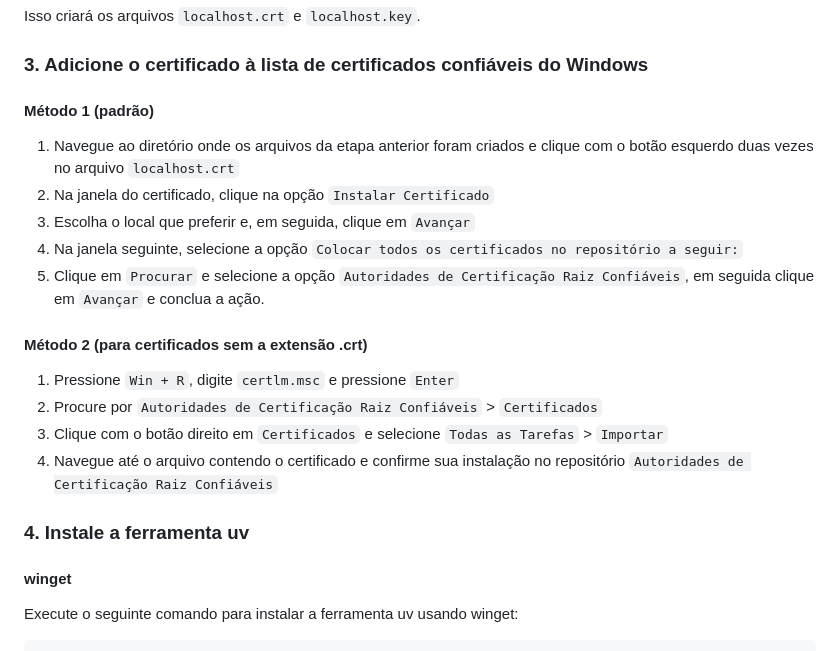
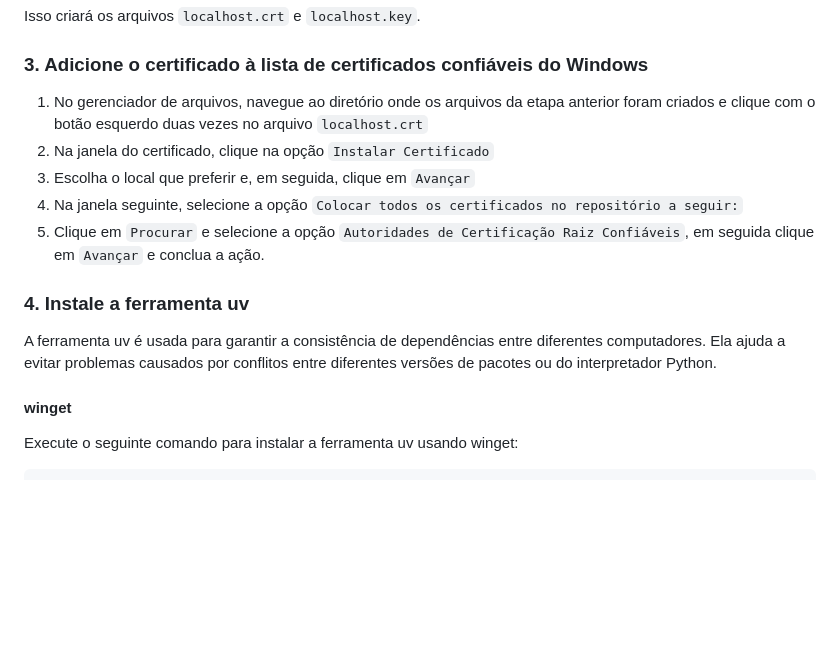
Before and after one commit to JoaoVictor834/http-stremio, a Markdown page: README.md, the part around the change printed below. GitHub-like rendering; blank space fills up the shorter version.

````diff
--- a/README.md
+++ b/README.md
@@ -17,20 +28,15 @@ openssl req -x509 -nodes -days 3650 -newkey rsa:2048 -keyout localhost.key -out
 Isso criará os arquivos `localhost.crt` e `localhost.key`.
 
 ### 3. Adicione o certificado à lista de certificados confiáveis do Windows
-#### Método 1 (padrão)
-1. Navegue ao diretório onde os arquivos da etapa anterior foram criados e clique com o botão esquerdo duas vezes no arquivo `localhost.crt`
+1. No gerenciador de arquivos, navegue ao diretório onde os arquivos da etapa anterior foram criados e clique com o botão esquerdo duas vezes no arquivo `localhost.crt`
 2. Na janela do certificado, clique na opção `Instalar Certificado`
 3. Escolha o local que preferir e, em seguida, clique em `Avançar`
 4. Na janela seguinte, selecione a opção `Colocar todos os certificados no repositório a seguir:`
 5. Clique em `Procurar` e selecione a opção `Autoridades de Certificação Raiz Confiáveis`, em seguida clique em `Avançar` e conclua a ação.
 
-#### Método 2 (para certificados sem a extensão .crt)
-1. Pressione `Win + R`, digite `certlm.msc` e pressione `Enter`
-2. Procure por `Autoridades de Certificação Raiz Confiáveis` > `Certificados`
-3. Clique com o botão direito em `Certificados` e selecione `Todas as Tarefas` > `Importar`
-4. Navegue até o arquivo contendo o certificado e confirme sua instalação no repositório `Autoridades de Certificação Raiz Confiáveis`
+### 4. Instale a ferramenta uv
+A ferramenta uv é usada para garantir a consistência de dependências entre diferentes computadores. Ela ajuda a evitar problemas causados por conflitos entre diferentes versões de pacotes ou do interpretador Python.
 
-### 4. Instale a ferramenta uv
 #### winget
 Execute o seguinte comando para instalar a ferramenta uv usando winget:
 ```console
````
Also changed, not shown: other parts of README.md (+22 -6 lines).
